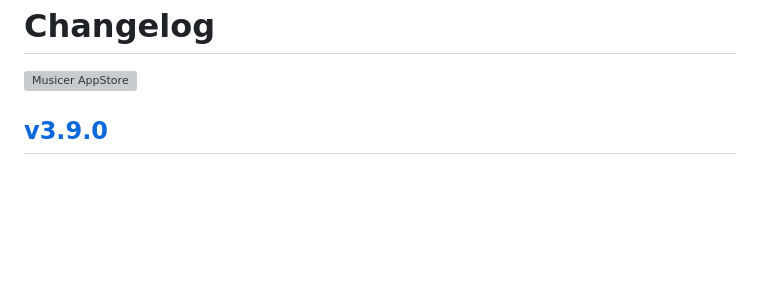
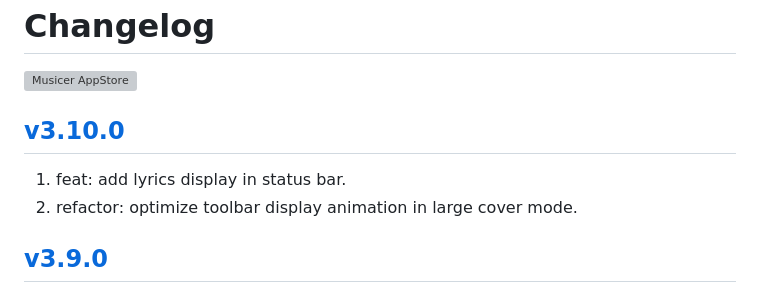
Before and after one commit to jaywcjlove/musicer, a Markdown page: CHANGELOG.md, the part around the change. Rendered like a GitHub page; blank space fills up the shorter version; grey boxes are pictures that could not be loaded.

Commit message:
released v3.10.0

```diff
--- a/CHANGELOG.md
+++ b/CHANGELOG.md
@@ -9,6 +9,11 @@ Changelog
 <a target="_blank" href="https://jaywcjlove.github.io/maslink/?id=6745227444" title="Musicer for macOS">
 <img alt="Musicer AppStore" src="https://jaywcjlove.github.io/sb/download/macos.svg" height="51">
 </a>
+
+## [v3.10.0](https://github.com/jaywcjlove/musicer/releases/tag/v3.10.0)
+
+1. feat: add lyrics display in status bar.
+2. refactor: optimize toolbar display animation in large cover mode.
 
 ## [v3.9.0](https://github.com/jaywcjlove/musicer/releases/tag/v3.9.0)
 
```
Also changed, not shown: CHANGELOG.zh.md (+5 -0 lines).
